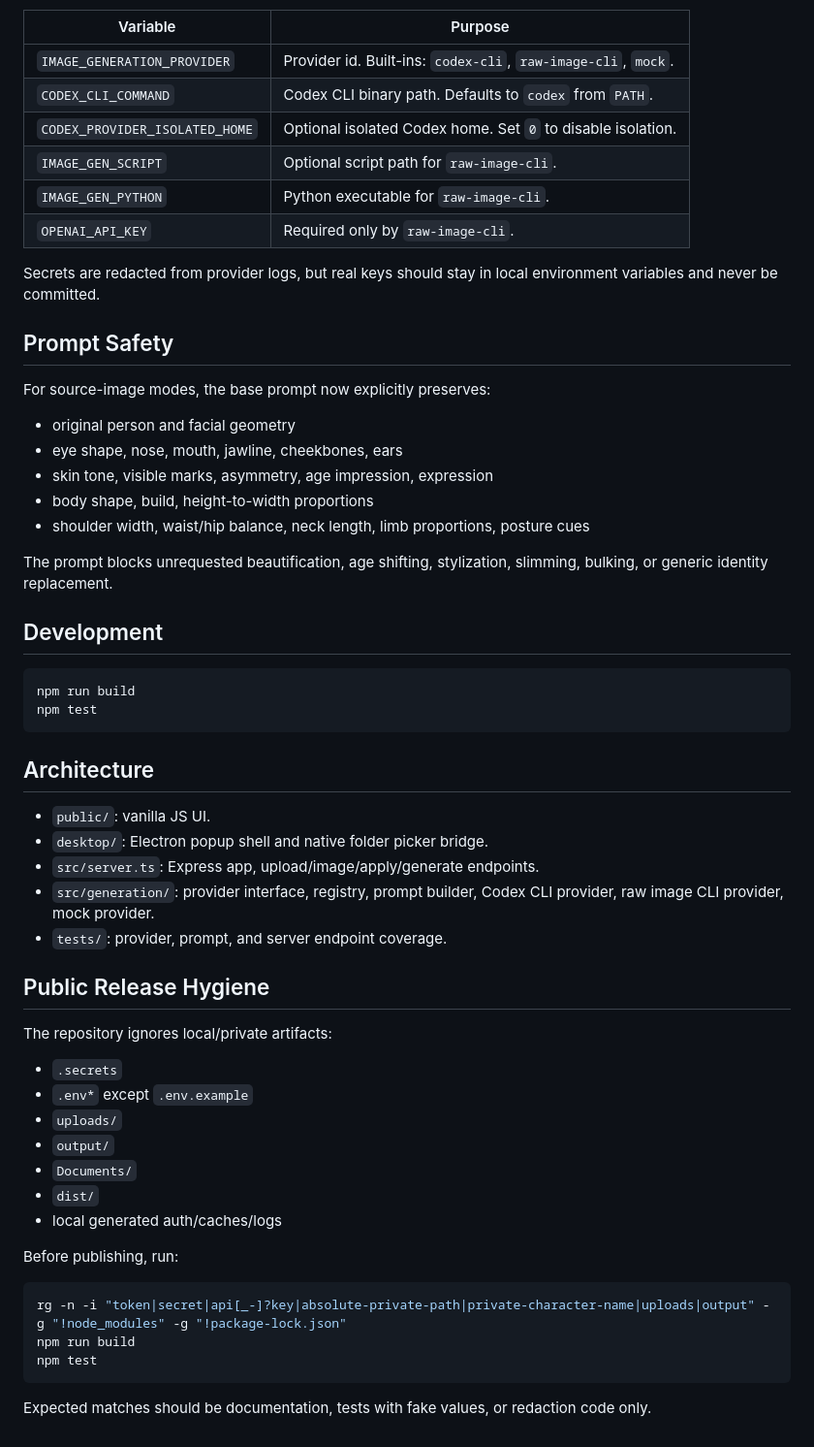
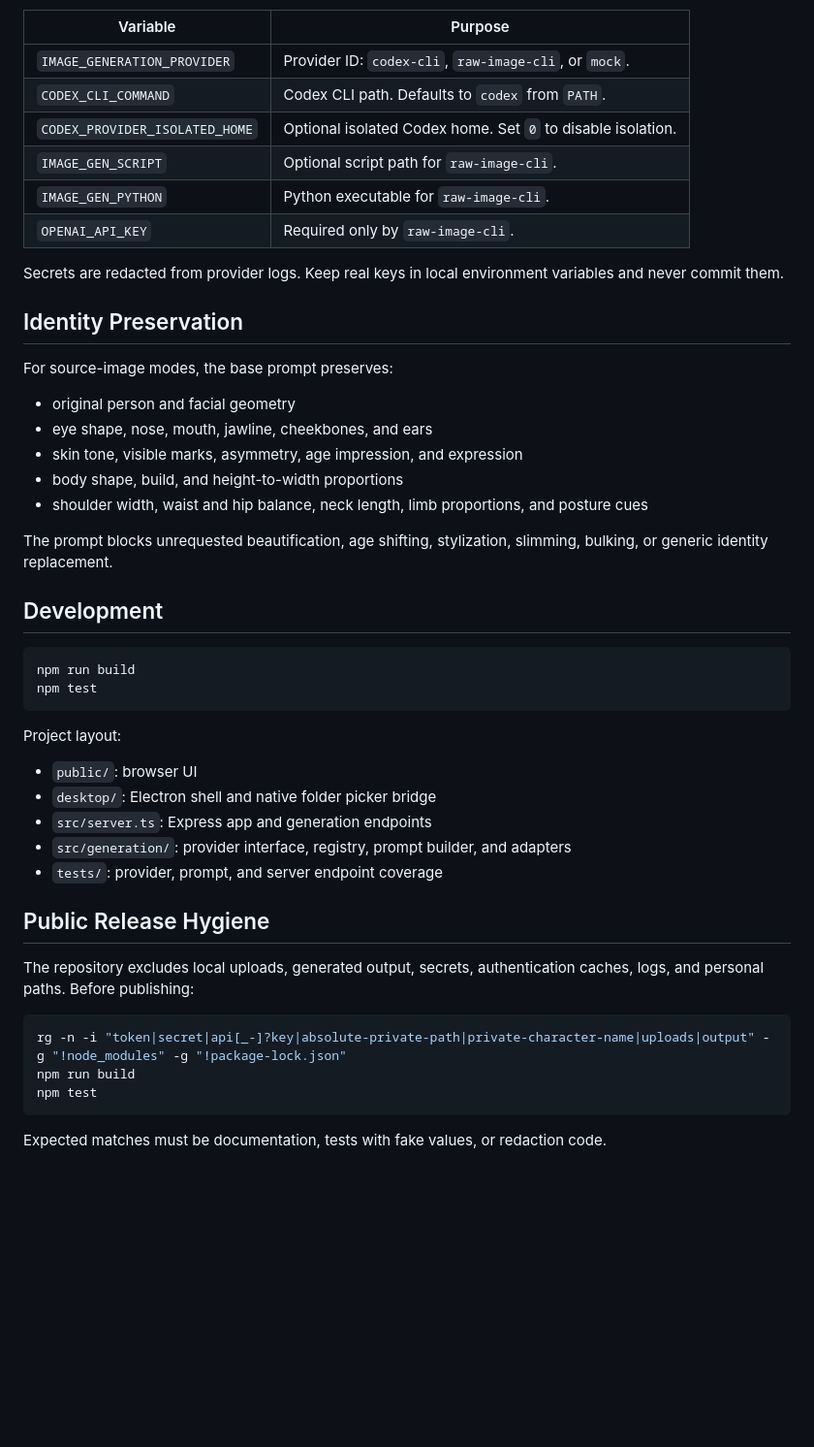
Before and after one commit to dev-willbird1936/Character-Normalizer, a Markdown page: README.md, the part around the change printed below. Shown: that part at 97% size. Drawn GitHub-style; blank space fills up the shorter version.

Commit message:
Improve repository presentation and visuals

````diff
--- a/README.md
+++ b/README.md
@@ -74,24 +89,24 @@ Default provider is `codex-cli`. It runs Codex CLI once per requested output and
 
 | Variable | Purpose |
 | --- | --- |
-| `IMAGE_GENERATION_PROVIDER` | Provider id. Built-ins: `codex-cli`, `raw-image-cli`, `mock`. |
-| `CODEX_CLI_COMMAND` | Codex CLI binary path. Defaults to `codex` from `PATH`. |
+| `IMAGE_GENERATION_PROVIDER` | Provider ID: `codex-cli`, `raw-image-cli`, or `mock`. |
+| `CODEX_CLI_COMMAND` | Codex CLI path. Defaults to `codex` from `PATH`. |
 | `CODEX_PROVIDER_ISOLATED_HOME` | Optional isolated Codex home. Set `0` to disable isolation. |
 | `IMAGE_GEN_SCRIPT` | Optional script path for `raw-image-cli`. |
 | `IMAGE_GEN_PYTHON` | Python executable for `raw-image-cli`. |
 | `OPENAI_API_KEY` | Required only by `raw-image-cli`. |
 
-Secrets are redacted from provider logs, but real keys should stay in local environment variables and never be committed.
+Secrets are redacted from provider logs. Keep real keys in local environment variables and never commit them.
 
-## Prompt Safety
+## Identity Preservation
 
-For source-image modes, the base prompt now explicitly preserves:
+For source-image modes, the base prompt preserves:
 
 - original person and facial geometry
-- eye shape, nose, mouth, jawline, cheekbones, ears
-- skin tone, visible marks, asymmetry, age impression, expression
-- body shape, build, height-to-width proportions
-- shoulder width, waist/hip balance, neck length, limb proportions, posture cues
+- eye shape, nose, mouth, jawline, cheekbones, and ears
+- skin tone, visible marks, asymmetry, age impression, and expression
+- body shape, build, and height-to-width proportions
+- shoulder width, waist and hip balance, neck length, limb proportions, and posture cues
 
 The prompt blocks unrequested beautification, age shifting, stylization, slimming, bulking, or generic identity replacement.
 
@@ -102,27 +117,17 @@ npm run build
 npm test
 ```
 
-## Architecture
+Project layout:
 
-- `public/`: vanilla JS UI.
-- `desktop/`: Electron popup shell and native folder picker bridge.
-- `src/server.ts`: Express app, upload/image/apply/generate endpoints.
-- `src/generation/`: provider interface, registry, prompt builder, Codex CLI provider, raw image CLI provider, mock provider.
-- `tests/`: provider, prompt, and server endpoint coverage.
+- `public/`: browser UI
+- `desktop/`: Electron shell and native folder picker bridge
+- `src/server.ts`: Express app and generation endpoints
+- `src/generation/`: provider interface, registry, prompt builder, and adapters
+- `tests/`: provider, prompt, and server endpoint coverage
 
 ## Public Release Hygiene
 
-The repository ignores local/private artifacts:
-
-- `.secrets`
-- `.env*` except `.env.example`
-- `uploads/`
-- `output/`
-- `Documents/`
-- `dist/`
-- local generated auth/caches/logs
-
-Before publishing, run:
+The repository excludes local uploads, generated output, secrets, authentication caches, logs, and personal paths. Before publishing:
 
 ```bash
 rg -n -i "token|secret|api[_-]?key|absolute-private-path|private-character-name|uploads|output" -g "!node_modules" -g "!package-lock.json"
@@ -130,4 +135,4 @@ npm run build
 npm test
 ```
 
-Expected matches should be documentation, tests with fake values, or redaction code only.
+Expected matches must be documentation, tests with fake values, or redaction code.
````
Also changed, not shown: other parts of README.md (+50 -35 lines), docs/assets/feature-overview.png, docs/assets/hero.png.
